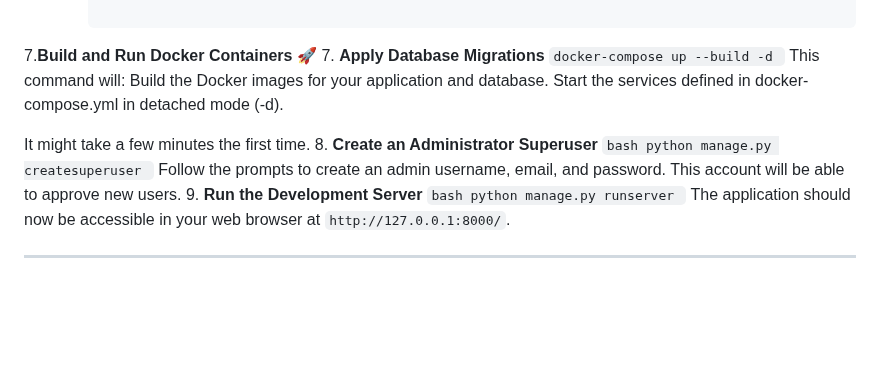
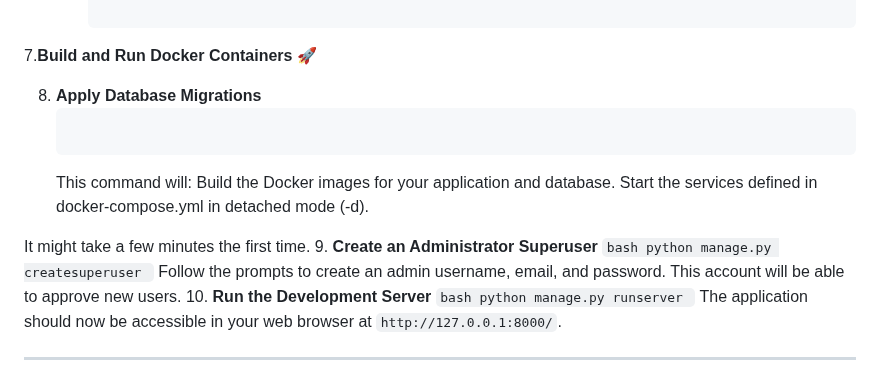
Before and after one commit to EliArn99/Learning-Management-System-, a Markdown page: README.md, the part around the change. Drawn GitHub-style; blank space fills up the shorter version.

````diff
--- a/README.md
+++ b/README.md
@@ -126,7 +126,8 @@ Ensure you have the following software installed on your system:
 
         ```
 7.**Build and Run Docker Containers 🚀**
-7.  **Apply Database Migrations**
+
+8.  **Apply Database Migrations**
     ```docker-compose up --build -d
     ```
     This command will:
@@ -134,12 +135,12 @@ Ensure you have the following software installed on your system:
      Start the services defined in docker-compose.yml in detached mode (-d).
 
 It might take a few minutes the first time.
-8.  **Create an Administrator Superuser**
+9.  **Create an Administrator Superuser**
     ```bash
     python manage.py createsuperuser
     ```
     Follow the prompts to create an admin username, email, and password. This account will be able to approve new users.
-9.  **Run the Development Server**
+10.  **Run the Development Server**
     ```bash
     python manage.py runserver
     ```
````
